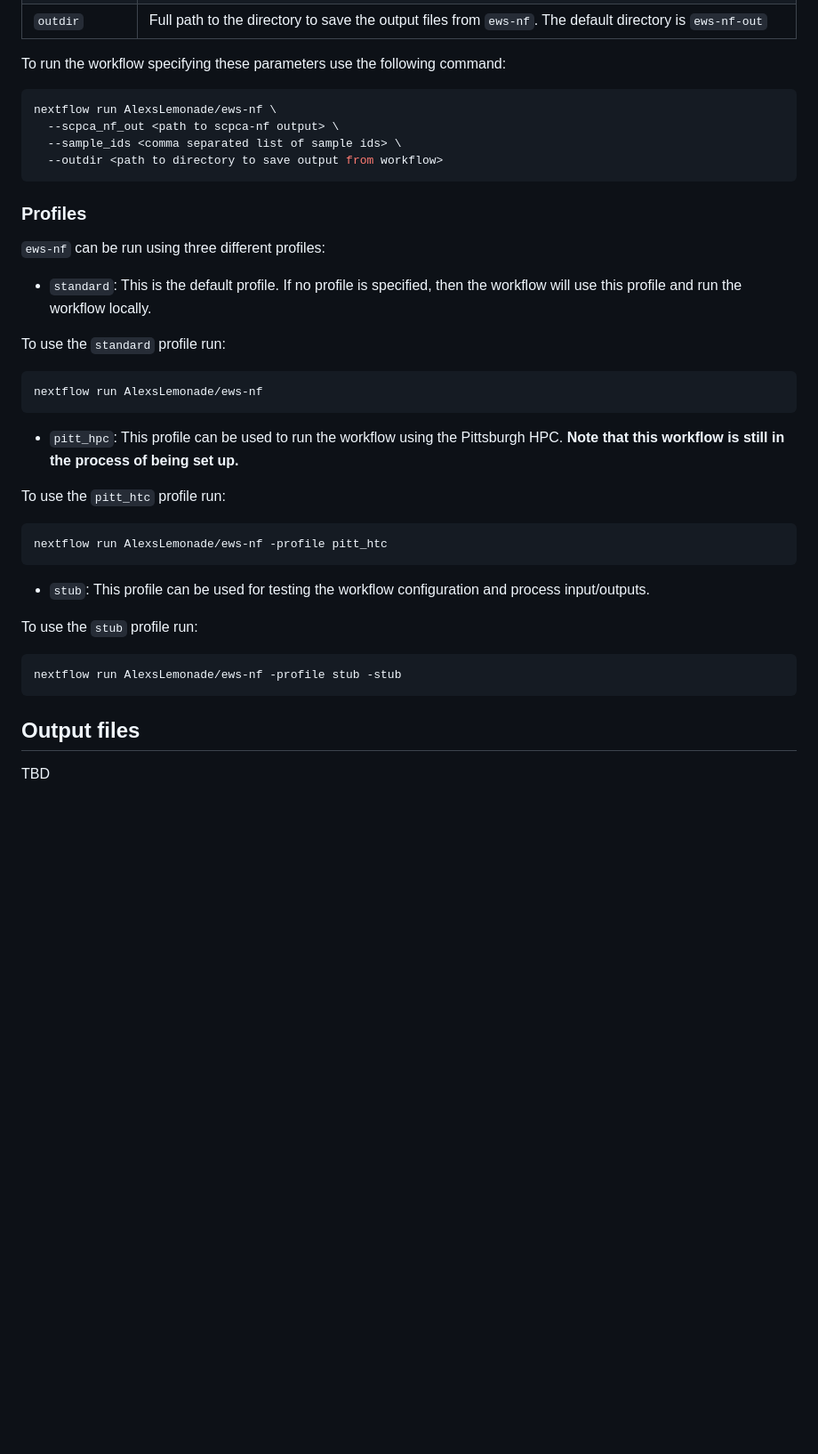
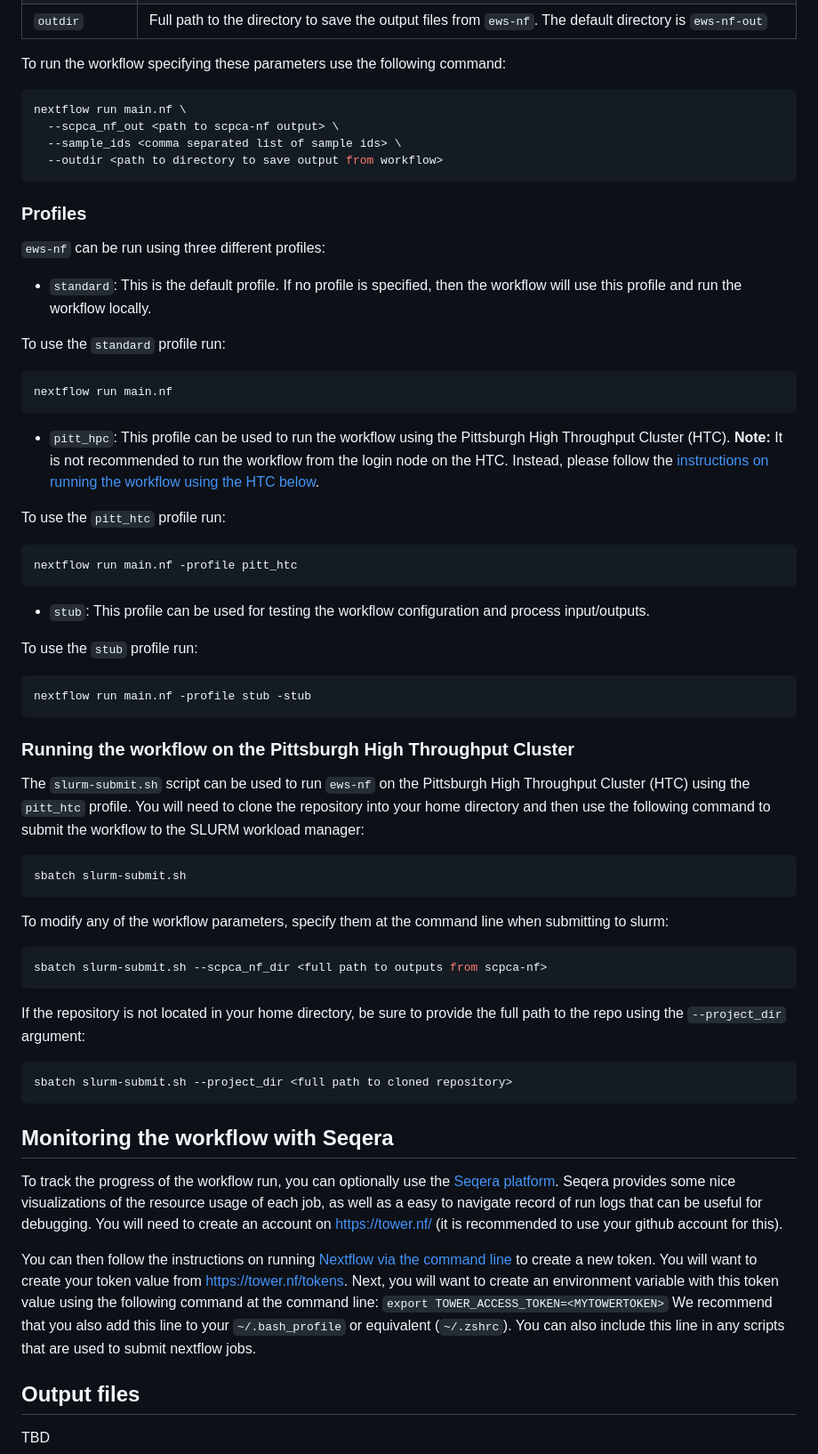
Before and after one commit to AlexsLemonade/ews-nf, a Markdown page: README.md, the part around the change printed below. Shown: that part at 89% size. GitHub-like rendering; blank space fills up the shorter version.

Commit message:
add some documentation on using Pitt HTC

````diff
--- a/README.md
+++ b/README.md
@@ -33,7 +50,7 @@ Below is a table of parameters that can be modified:
 To run the workflow specifying these parameters use the following command:
 
 ```sh
-nextflow run AlexsLemonade/ews-nf \
+nextflow run main.nf \
   --scpca_nf_out <path to scpca-nf output> \
   --sample_ids <comma separated list of sample ids> \
   --outdir <path to directory to save output from workflow>
@@ -49,16 +66,17 @@ If no profile is specified, then the workflow will use this profile and run the
 To use the `standard` profile run:
 
 ```sh
-nextflow run AlexsLemonade/ews-nf
+nextflow run main.nf
 ```
 
-- `pitt_hpc`: This profile can be used to run the workflow using the Pittsburgh HPC.
-**Note that this workflow is still in the process of being set up.**
+- `pitt_hpc`: This profile can be used to run the workflow using the Pittsburgh High Throughput Cluster (HTC).
+**Note:** It is not recommended to run the workflow from the login node on the HTC.
+Instead, please follow the [instructions on running the workflow using the HTC below](#running-the-workflow-on-the-pittsburgh-high-throughput-cluster).
 
 To use the `pitt_htc` profile run:
 
 ```sh
-nextflow run AlexsLemonade/ews-nf -profile pitt_htc
+nextflow run main.nf -profile pitt_htc
 ```
 
 - `stub`: This profile can be used for testing the workflow configuration and process input/outputs.
@@ -66,8 +84,41 @@ nextflow run AlexsLemonade/ews-nf -profile pitt_htc
 To use the `stub` profile run:
 
 ```sh
-nextflow run AlexsLemonade/ews-nf -profile stub -stub
+nextflow run main.nf -profile stub -stub
 ```
+
+### Running the workflow on the Pittsburgh High Throughput Cluster
+
+The `slurm-submit.sh` script can be used to run `ews-nf` on the Pittsburgh High Throughput Cluster (HTC) using the `pitt_htc` profile.
+You will need to clone the repository into your home directory and then use the following command to submit the workflow to the SLURM workload manager:
+
+```sh
+sbatch slurm-submit.sh
+```
+
+To modify any of the workflow parameters, specify them at the command line when submitting to slurm:
+
+```sh
+sbatch slurm-submit.sh --scpca_nf_dir <full path to outputs from scpca-nf>
+```
+
+If the repository is not located in your home directory, be sure to provide the full path to the repo using the `--project_dir` argument:
+
+```sh
+sbatch slurm-submit.sh --project_dir <full path to cloned repository>
+```
+
+## Monitoring the workflow with Seqera
+
+To track the progress of the workflow run, you can optionally use the [Seqera platform](https://tower.nf/).
+Seqera provides some nice visualizations of the resource usage of each job, as well as a easy to navigate record of run logs that can be useful for debugging.
+You will need to create an account on https://tower.nf/ (it is recommended to use your github account for this).
+
+You can then follow the instructions on running [Nextflow via the command line](https://help.tower.nf/getting-started/usage/#via-nextflow-run-command) to create a new token.
+You will want to create your token value from https://tower.nf/tokens.
+Next, you will want to create an environment variable with this token value using the following command at the command line: `export TOWER_ACCESS_TOKEN=<MYTOWERTOKEN>`
+We recommend that you also add this line to your `~/.bash_profile` or equivalent (`~/.zshrc`).
+You can also include this line in any scripts that are used to submit nextflow jobs.
 
 ## Output files
 
````
Also changed, not shown: other parts of README.md (+18 -1 lines).
